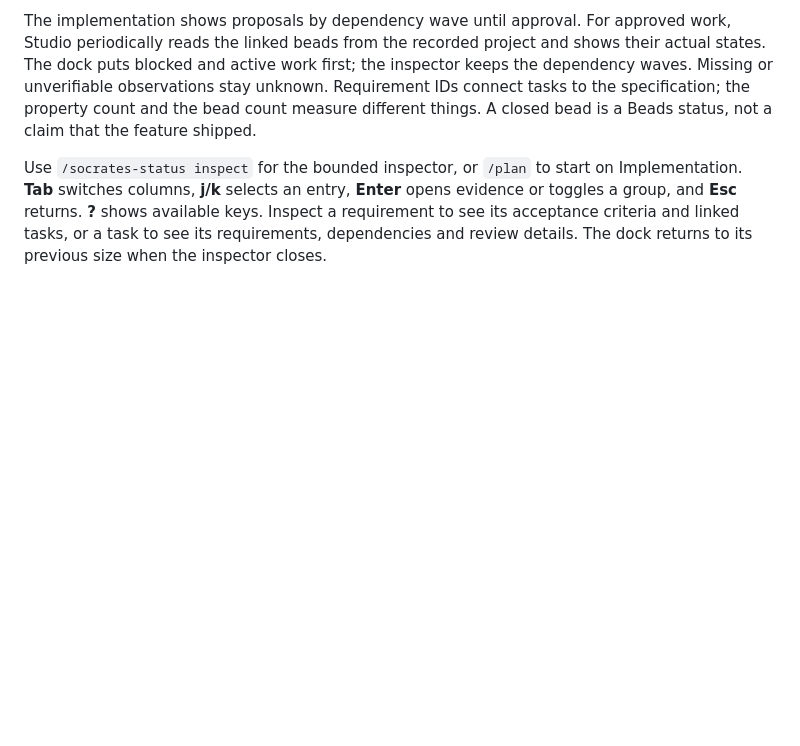
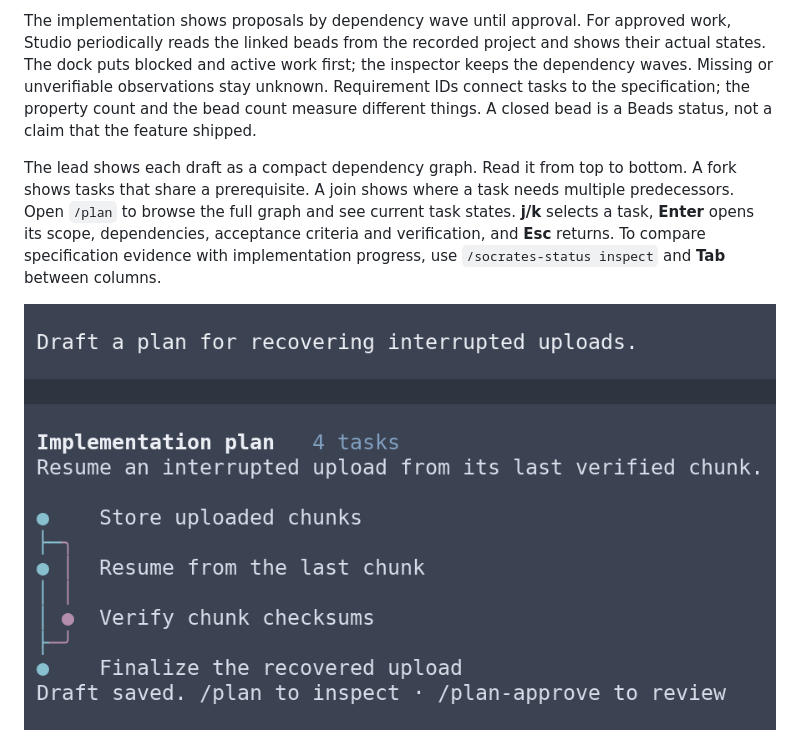
Before and after one commit to lanej/studio, a Markdown page: README.md, the part around the change. GitHub-like rendering; pictures changed too: docs/assets/plan-branches.png (added); blank space fills up the shorter version.

Commit message:
Draw task dependencies as branches in Studio plans

```diff
--- a/README.md
+++ b/README.md
@@ -75,7 +75,9 @@ The specification shows **○ Open**, **◐ Partial**, and **● Satisfied**. Ea
 
 The implementation shows proposals by dependency wave until approval. For approved work, Studio periodically reads the linked beads from the recorded project and shows their actual states. The dock puts blocked and active work first; the inspector keeps the dependency waves. Missing or unverifiable observations stay unknown. Requirement IDs connect tasks to the specification; the property count and the bead count measure different things. A closed bead is a Beads status, not a claim that the feature shipped.
 
-Use `/socrates-status inspect` for the bounded inspector, or `/plan` to start on Implementation. **Tab** switches columns, **j/k** selects an entry, **Enter** opens evidence or toggles a group, and **Esc** returns. **?** shows available keys. Inspect a requirement to see its acceptance criteria and linked tasks, or a task to see its requirements, dependencies and review details. The dock returns to its previous size when the inspector closes.
+The lead shows each draft as a compact dependency graph. Read it from top to bottom. A fork shows tasks that share a prerequisite. A join shows where a task needs multiple predecessors. Open `/plan` to browse the full graph and see current task states. **j/k** selects a task, **Enter** opens its scope, dependencies, acceptance criteria and verification, and **Esc** returns. To compare specification evidence with implementation progress, use `/socrates-status inspect` and **Tab** between columns.
+
+![Inline plan with parallel tasks joining before upload finalization](docs/assets/plan-branches.png)
 
 ![Native lead console with the expanded specification and implementation dock](docs/assets/socrates-status.png)
 
```
Also changed, not shown: docs/assets/plan-branches-inspector.png (added), 11 other files.
